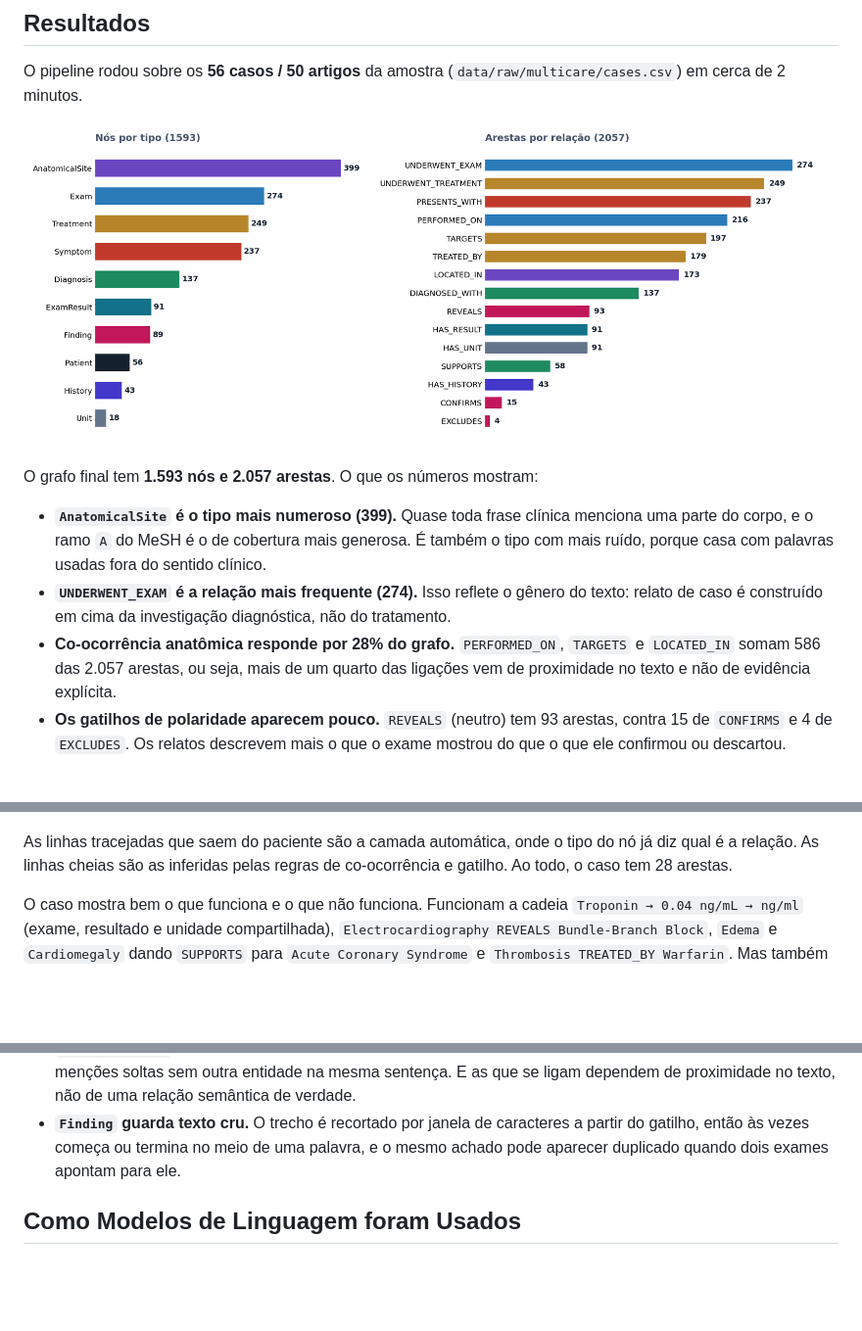
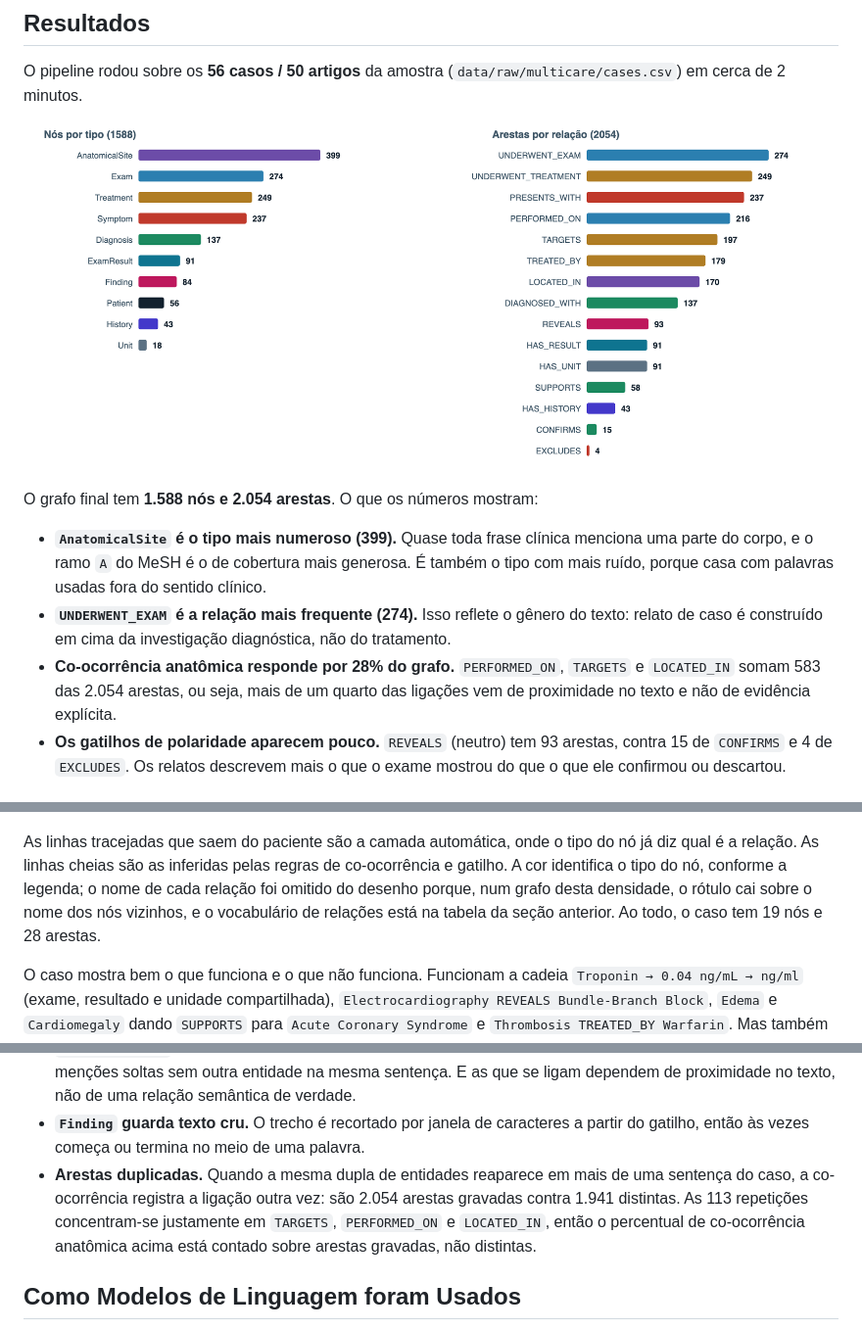
Before and after one commit to jrsbr/NLP-Projeto1, a Markdown page: README.md, 3 parts joined by grey strips. Shown: that part at 98% size. Rendered like a GitHub page; pictures changed too: assets/images/distribuicao-grafo.png; blank space fills up the shorter version.

```diff
--- a/README.md
+++ b/README.md
@@ -303,7 +304,7 @@ O pipeline rodou sobre os **56 casos / 50 artigos** da amostra
 
 ![Distribuição de nós e arestas](assets/images/distribuicao-grafo.png)
 
-O grafo final tem **1.593 nós e 2.057 arestas**. O que os números mostram:
+O grafo final tem **1.588 nós e 2.054 arestas**. O que os números mostram:
 
 - **`AnatomicalSite` é o tipo mais numeroso (399).** Quase toda frase clínica
   menciona uma parte do corpo, e o ramo `A` do MeSH é o de cobertura mais
@@ -313,7 +314,7 @@ O grafo final tem **1.593 nós e 2.057 arestas**. O que os números mostram:
   do texto: relato de caso é construído em cima da investigação diagnóstica,
   não do tratamento.
 - **Co-ocorrência anatômica responde por 28% do grafo.** `PERFORMED_ON`,
-  `TARGETS` e `LOCATED_IN` somam 586 das 2.057 arestas, ou seja, mais de um
+  `TARGETS` e `LOCATED_IN` somam 583 das 2.054 arestas, ou seja, mais de um
   quarto das ligações vem de proximidade no texto e não de evidência explícita.
 - **Os gatilhos de polaridade aparecem pouco.** `REVEALS` (neutro) tem 93
   arestas, contra 15 de `CONFIRMS` e 4 de `EXCLUDES`. Os relatos descrevem mais
@@ -330,7 +331,10 @@ intubation."*
 
 As linhas tracejadas que saem do paciente são a camada automática, onde o tipo do nó
 já diz qual é a relação. As linhas cheias são as inferidas pelas regras de
-co-ocorrência e gatilho. Ao todo, o caso tem 28 arestas.
+co-ocorrência e gatilho. A cor identifica o tipo do nó, conforme a legenda; o nome
+de cada relação foi omitido do desenho porque, num grafo desta densidade, o rótulo
+cai sobre o nome dos nós vizinhos, e o vocabulário de relações está na tabela da
+seção anterior. Ao todo, o caso tem 19 nós e 28 arestas.
 
 O caso mostra bem o que funciona e o que não funciona. Funcionam a cadeia
 `Troponin → 0.04 ng/mL → ng/ml` (exame, resultado e unidade compartilhada),
@@ -371,8 +375,13 @@ estão na mesma sentença do histórico.
   uma relação semântica de verdade.
 - **`Finding` guarda texto cru.** O trecho é recortado por janela de
   caracteres a partir do gatilho, então às vezes começa ou termina no meio de
-  uma palavra, e o mesmo achado pode aparecer duplicado quando dois exames
-  apontam para ele.
+  uma palavra.
+- **Arestas duplicadas.** Quando a mesma dupla de entidades reaparece em mais
+  de uma sentença do caso, a co-ocorrência registra a ligação outra vez: são
+  2.054 arestas gravadas contra 1.941 distintas. As 113 repetições concentram-se
+  justamente em `TARGETS`, `PERFORMED_ON` e `LOCATED_IN`, então o percentual de
+  co-ocorrência anatômica acima está contado sobre arestas gravadas, não
+  distintas.
 
 ## Como Modelos de Linguagem foram Usados
 
```
Also changed, not shown: other parts of README.md (+3 -2 lines), pipelines/README.md (added, +9 -0 lines), 8 other files.
